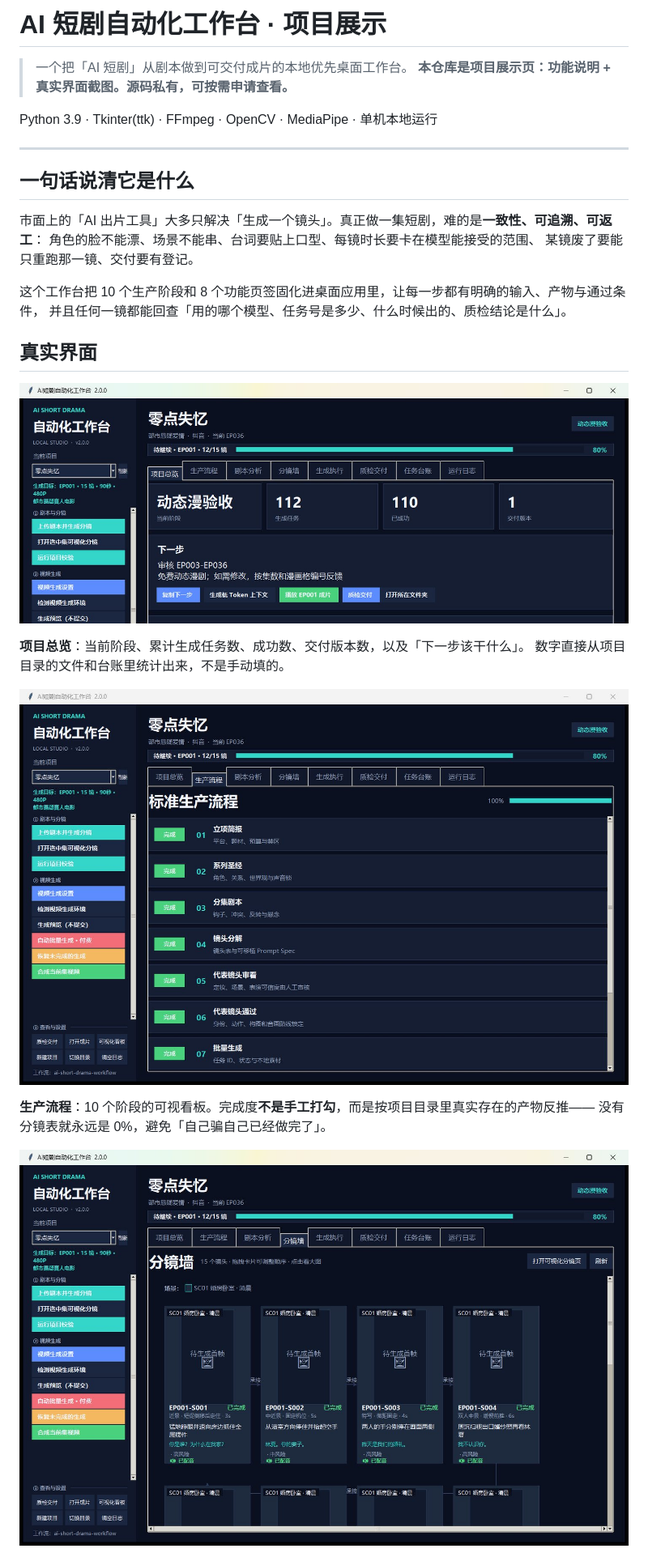
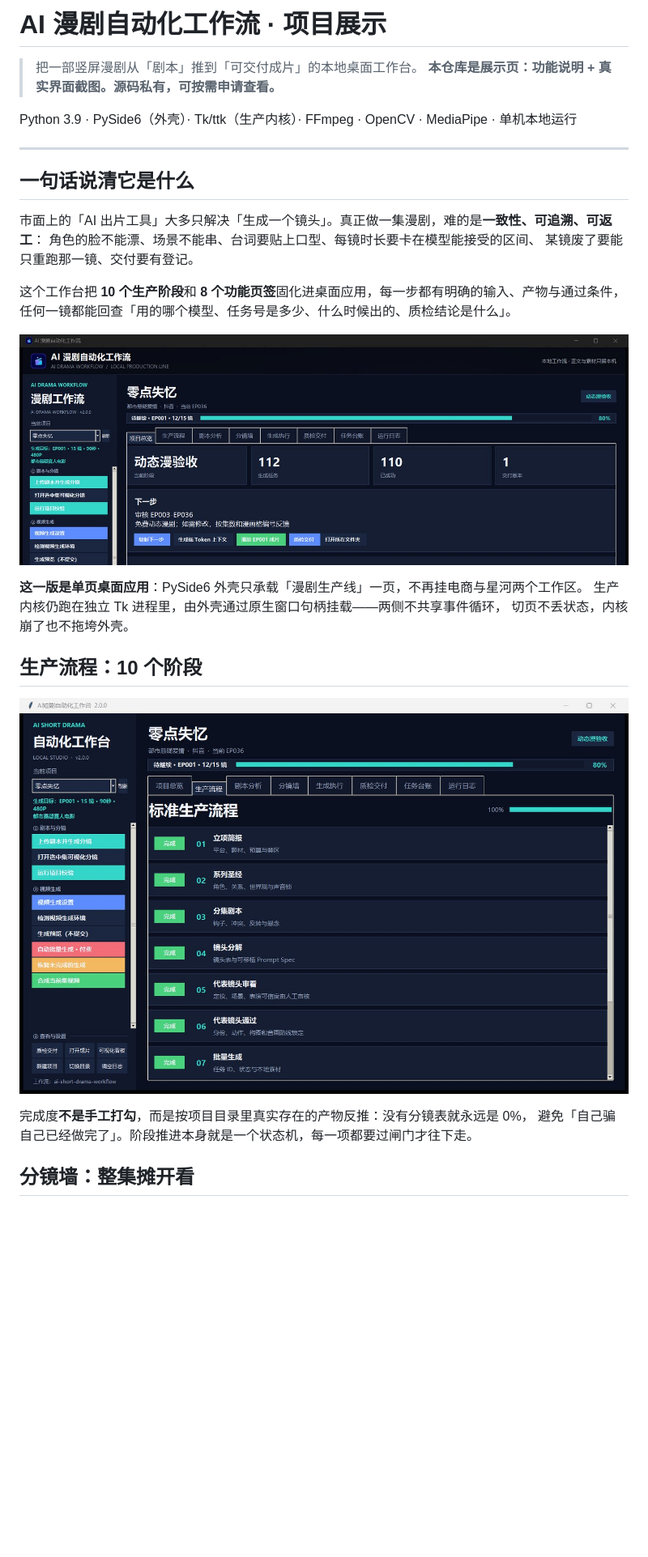
Before and after one commit to linweinanlin/ai-drama-workflow-showcase, a Markdown page: README.md, the part around one of its changes. Shown at 81% size. Drawn GitHub-style; pictures changed too: screenshots/00-overview.jpg (deleted), screenshots/01-shell.jpg (added); blank space fills up the shorter version.

Commit message:
docs: 改为 AI 漫剧自动化工作流（单页外壳版），替换总览截图与说明

```diff
--- a/README.md
+++ b/README.md
@@ -1,32 +1,33 @@
-# AI 短剧自动化工作台 · 项目展示
+# AI 漫剧自动化工作流 · 项目展示
 
-> 一个把「AI 短剧」从剧本做到可交付成片的本地优先桌面工作台。
-> **本仓库是项目展示页：功能说明 + 真实界面截图。源码私有，可按需申请查看。**
+> 把一部竖屏漫剧从「剧本」推到「可交付成片」的本地桌面工作台。
+> **本仓库是展示页：功能说明 + 真实界面截图。源码私有，可按需申请查看。**
 
-Python 3.9 · Tkinter(ttk) · FFmpeg · OpenCV · MediaPipe · 单机本地运行
+Python 3.9 · PySide6（外壳）· Tk/ttk（生产内核）· FFmpeg · OpenCV · MediaPipe · 单机本地运行
 
 ---
 
 ## 一句话说清它是什么
 
-市面上的「AI 出片工具」大多只解决「生成一个镜头」。真正做一集短剧，难的是**一致性、可追溯、可返工**：
-角色的脸不能漂、场景不能串、台词要贴上口型、每镜时长要卡在模型能接受的范围、
+市面上的「AI 出片工具」大多只解决「生成一个镜头」。真正做一集漫剧，难的是**一致性、可追溯、可返工**：
+角色的脸不能漂、场景不能串、台词要贴上口型、每镜时长要卡在模型能接受的区间、
 某镜废了要能只重跑那一镜、交付要有登记。
 
-这个工作台把 10 个生产阶段和 8 个功能页签固化进桌面应用里，让每一步都有明确的输入、产物与通过条件，
-并且任何一镜都能回查「用的哪个模型、任务号是多少、什么时候出的、质检结论是什么」。
+这个工作台把 **10 个生产阶段**和 **8 个功能页签**固化进桌面应用，每一步都有明确的输入、产物与通过条件，
+任何一镜都能回查「用的哪个模型、任务号是多少、什么时候出的、质检结论是什么」。
 
-## 真实界面
+![桌面外壳与项目总览](screenshots/01-shell.jpg)
 
-![项目总览](screenshots/00-overview.jpg)
+**这一版是单页桌面应用**：PySide6 外壳只承载「漫剧生产线」一页，不再挂电商与星河两个工作区。
+生产内核仍跑在独立 Tk 进程里，由外壳通过原生窗口句柄挂载——两侧不共享事件循环，
+切页不丢状态，内核崩了也不拖垮外壳。
 
-**项目总览**：当前阶段、累计生成任务数、成功数、交付版本数，以及「下一步该干什么」。
-数字直接从项目目录的文件和台账里统计出来，不是手动填的。
+## 生产流程：10 个阶段
 
-![生产流程](screenshots/01-pipeline.jpg)
+![生产流程](screenshots/02-pipeline.jpg)
 
-**生产流程**：10 个阶段的可视看板。完成度**不是手工打勾**，而是按项目目录里真实存在的产物反推——
-没有分镜表就永远是 0%，避免「自己骗自己已经做完了」。
+完成度**不是手工打勾**，而是按项目目录里真实存在的产物反推：没有分镜表就永远是 0%，
+避免「自己骗自己已经做完了」。阶段推进本身就是一个状态机，每一项都要过闸门才往下走。
 
-![分镜墙](screenshots/02-storyboard.jpg)
+## 分镜墙：整集摊开看
 
```
Also changed, not shown: other parts of README.md (+24 -32 lines), screenshots/02-pipeline.jpg (renamed from screenshots/01-pipeline.jpg), screenshots/03-storyboard.jpg (renamed from screenshots/02-storyboard.jpg), screenshots/04-tasks.jpg (renamed from screenshots/03-tasks.jpg).
